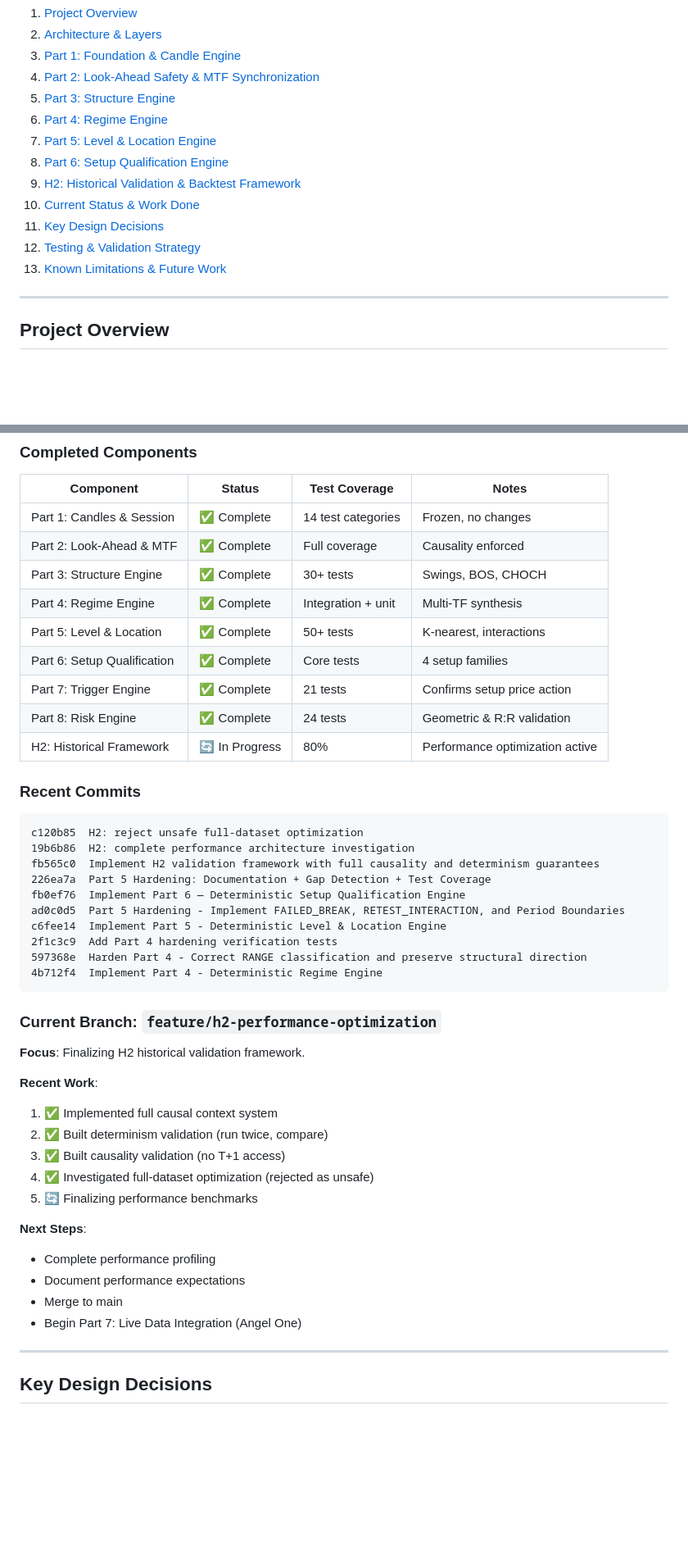
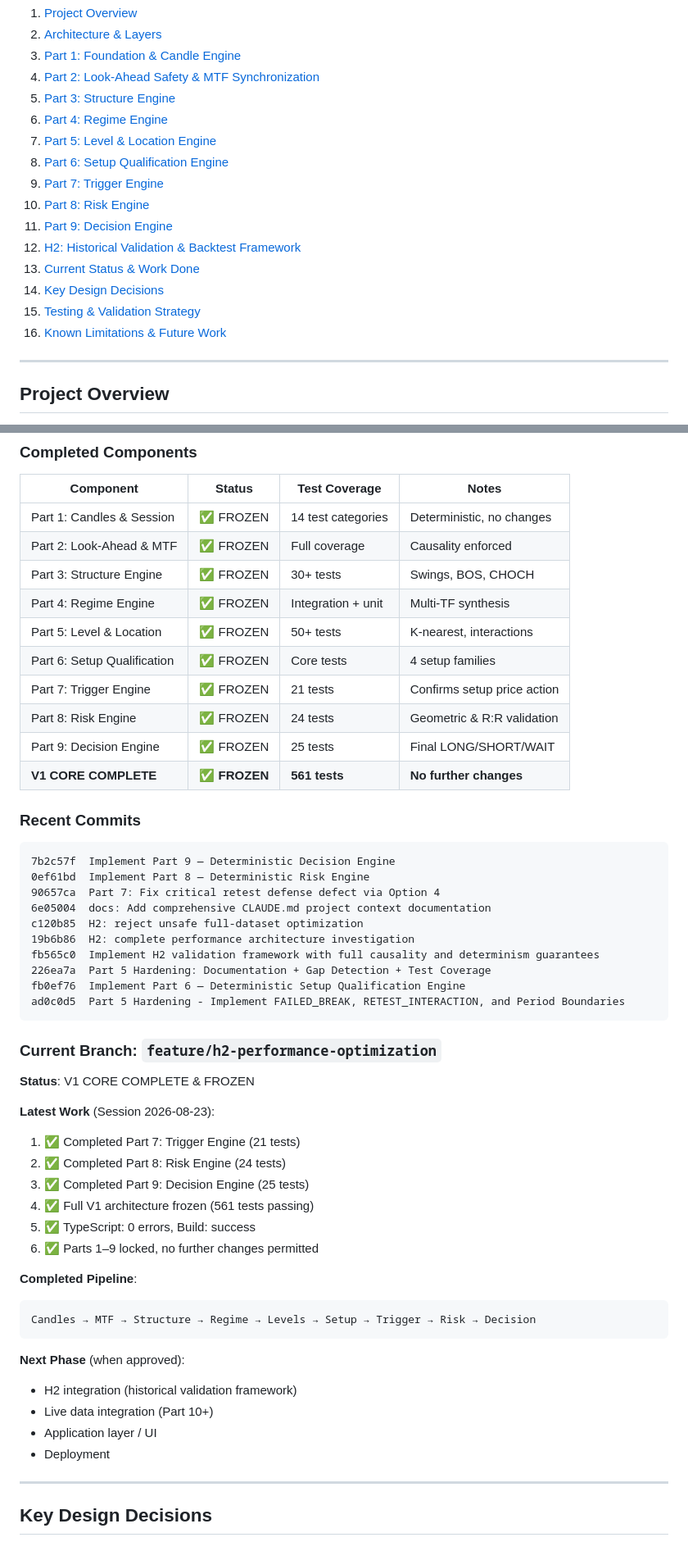
Before and after one commit to shetsathi/cerebro-signals, a Markdown page: CLAUDE.md, 2 parts joined by grey strips. Shown at 82% size. Drawn GitHub-style; blank space fills up the shorter version.

Commit message:
docs: Update CLAUDE.md — Part 9 completion, V1 core frozen

````diff
--- a/CLAUDE.md
+++ b/CLAUDE.md
@@ -17,11 +18,14 @@
 6. [Part 4: Regime Engine](#part-4-regime-engine)
 7. [Part 5: Level & Location Engine](#part-5-level--location-engine)
 8. [Part 6: Setup Qualification Engine](#part-6-setup-qualification-engine)
-9. [H2: Historical Validation & Backtest Framework](#h2-historical-validation--backtest-framework)
-10. [Current Status & Work Done](#current-status--work-done)
-11. [Key Design Decisions](#key-design-decisions)
-12. [Testing & Validation Strategy](#testing--validation-strategy)
-13. [Known Limitations & Future Work](#known-limitations--future-work)
+9. [Part 7: Trigger Engine](#part-7-trigger-engine)
+10. [Part 8: Risk Engine](#part-8-risk-engine)
+11. [Part 9: Decision Engine](#part-9-decision-engine)
+12. [H2: Historical Validation & Backtest Framework](#h2-historical-validation--backtest-framework)
+13. [Current Status & Work Done](#current-status--work-done)
+14. [Key Design Decisions](#key-design-decisions)
+15. [Testing & Validation Strategy](#testing--validation-strategy)
+16. [Known Limitations & Future Work](#known-limitations--future-work)
 
 ---
 
@@ -1221,47 +1237,54 @@ Outputs:
 
 | Component | Status | Test Coverage | Notes |
 |-----------|--------|---------------|-------|
-| Part 1: Candles & Session | ✅ Complete | 14 test categories | Frozen, no changes |
-| Part 2: Look-Ahead & MTF | ✅ Complete | Full coverage | Causality enforced |
-| Part 3: Structure Engine | ✅ Complete | 30+ tests | Swings, BOS, CHOCH |
-| Part 4: Regime Engine | ✅ Complete | Integration + unit | Multi-TF synthesis |
-| Part 5: Level & Location | ✅ Complete | 50+ tests | K-nearest, interactions |
-| Part 6: Setup Qualification | ✅ Complete | Core tests | 4 setup families |
-| Part 7: Trigger Engine | ✅ Complete | 21 tests | Confirms setup price action |
-| Part 8: Risk Engine | ✅ Complete | 24 tests | Geometric & R:R validation |
-| H2: Historical Framework | 🔄 In Progress | 80% | Performance optimization active |
+| Part 1: Candles & Session | ✅ FROZEN | 14 test categories | Deterministic, no changes |
+| Part 2: Look-Ahead & MTF | ✅ FROZEN | Full coverage | Causality enforced |
+| Part 3: Structure Engine | ✅ FROZEN | 30+ tests | Swings, BOS, CHOCH |
+| Part 4: Regime Engine | ✅ FROZEN | Integration + unit | Multi-TF synthesis |
+| Part 5: Level & Location | ✅ FROZEN | 50+ tests | K-nearest, interactions |
+| Part 6: Setup Qualification | ✅ FROZEN | Core tests | 4 setup families |
+| Part 7: Trigger Engine | ✅ FROZEN | 21 tests | Confirms setup price action |
+| Part 8: Risk Engine | ✅ FROZEN | 24 tests | Geometric & R:R validation |
+| Part 9: Decision Engine | ✅ FROZEN | 25 tests | Final LONG/SHORT/WAIT |
+| **V1 CORE COMPLETE** | ✅ **FROZEN** | **561 tests** | **No further changes** |
 
 ### Recent Commits
 
 ```
+7b2c57f  Implement Part 9 — Deterministic Decision Engine
+0ef61bd  Implement Part 8 — Deterministic Risk Engine
+90657ca  Part 7: Fix critical retest defense defect via Option 4
+6e05004  docs: Add comprehensive CLAUDE.md project context documentation
 c120b85  H2: reject unsafe full-dataset optimization
 19b6b86  H2: complete performance architecture investigation
 fb565c0  Implement H2 validation framework with full causality and determinism guarantees
 226ea7a  Part 5 Hardening: Documentation + Gap Detection + Test Coverage
 fb0ef76  Implement Part 6 — Deterministic Setup Qualification Engine
 ad0c0d5  Part 5 Hardening - Implement FAILED_BREAK, RETEST_INTERACTION, and Period Boundaries
-c6fee14  Implement Part 5 - Deterministic Level & Location Engine
-2f1c3c9  Add Part 4 hardening verification tests
-597368e  Harden Part 4 - Correct RANGE classification and preserve structural direction
-4b712f4  Implement Part 4 - Deterministic Regime Engine
 ```
 
 ### Current Branch: `feature/h2-performance-optimization`
 
-**Focus**: Finalizing H2 historical validation framework.
-
-**Recent Work**:
-1. ✅ Implemented full causal context system
-2. ✅ Built determinism validation (run twice, compare)
-3. ✅ Built causality validation (no T+1 access)
-4. ✅ Investigated full-dataset optimization (rejected as unsafe)
-5. 🔄 Finalizing performance benchmarks
-
-**Next Steps**:
-- Complete performance profiling
-- Document performance expectations
-- Merge to main
-- Begin Part 7: Live Data Integration (Angel One)
+**Status**: V1 CORE COMPLETE & FROZEN
+
+**Latest Work** (Session 2026-08-23):
+1. ✅ Completed Part 7: Trigger Engine (21 tests)
+2. ✅ Completed Part 8: Risk Engine (24 tests)
+3. ✅ Completed Part 9: Decision Engine (25 tests)
+4. ✅ Full V1 architecture frozen (561 tests passing)
+5. ✅ TypeScript: 0 errors, Build: success
+6. ✅ Parts 1–9 locked, no further changes permitted
+
+**Completed Pipeline**:
+```
+Candles → MTF → Structure → Regime → Levels → Setup → Trigger → Risk → Decision
+```
+
+**Next Phase** (when approved):
+- H2 integration (historical validation framework)
+- Live data integration (Part 10+)
+- Application layer / UI
+- Deployment
 
 ---
 
````
Also changed, not shown: other parts of CLAUDE.md (+134 -25 lines).
